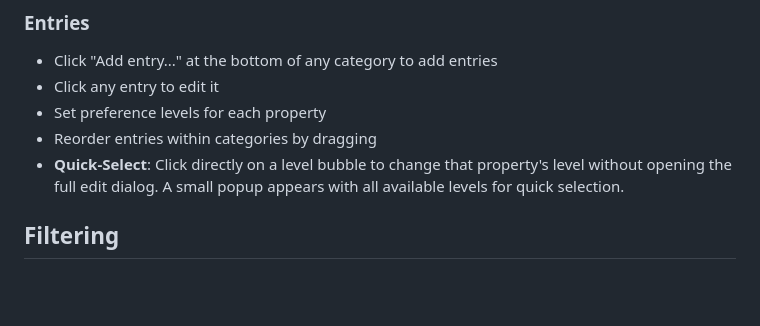
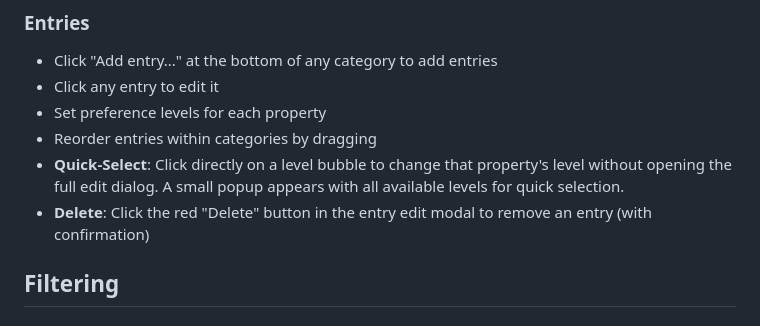
Before and after one commit to HedonisticProse/Prefy, a Markdown page: README.md, the part around the change. Drawn GitHub-style; blank space fills up the shorter version.

Commit message:
Explain deleting entries

```diff
--- a/README.md
+++ b/README.md
@@ -247,6 +247,7 @@ Click "Manage Levels" to:
 - Set preference levels for each property
 - Reorder entries within categories by dragging
 - **Quick-Select**: Click directly on a level bubble to change that property's level without opening the full edit dialog. A small popup appears with all available levels for quick selection.
+- **Delete**: Click the red "Delete" button in the entry edit modal to remove an entry (with confirmation)
 
 ## Filtering
 
```
